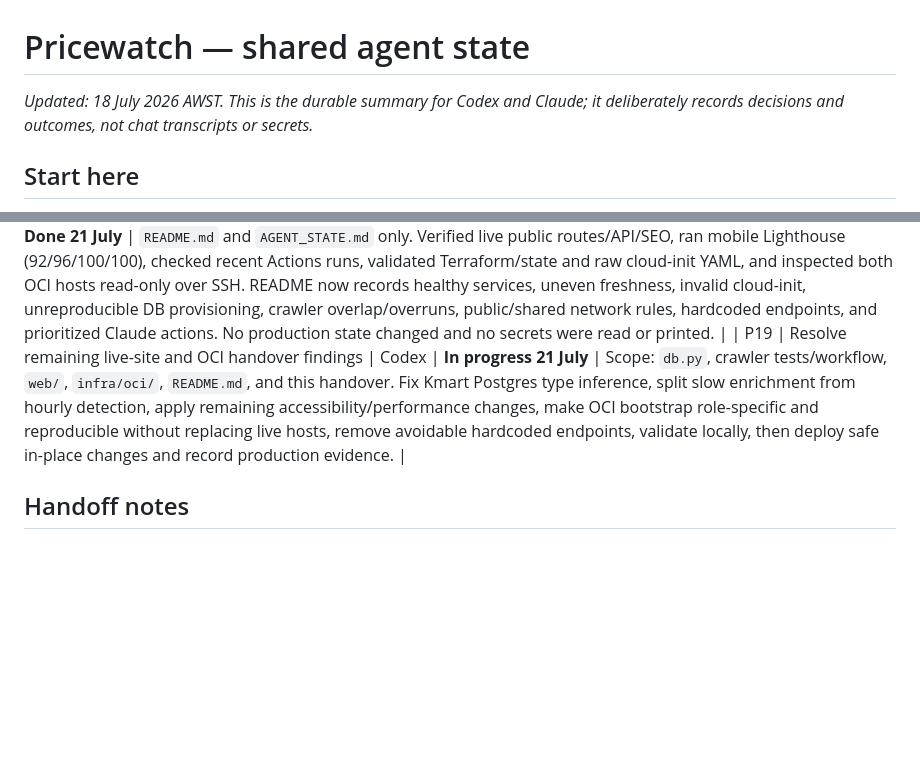
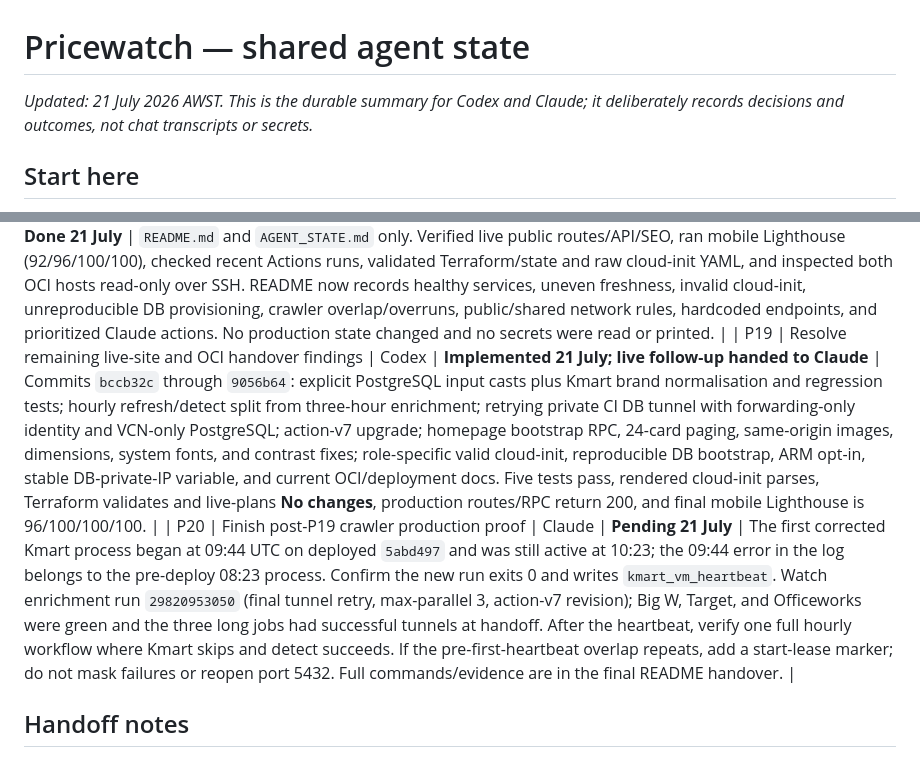
Before and after one commit to JohanLiebert-2004/pricewatch, a Markdown page: AGENT_STATE.md, 2 parts joined by grey strips. Drawn GitHub-style; blank space fills up the shorter version.

```diff
--- a/AGENT_STATE.md
+++ b/AGENT_STATE.md
@@ -1,6 +1,6 @@
 # Pricewatch — shared agent state
 
-*Updated: 18 July 2026 AWST. This is the durable summary for Codex and Claude;
+*Updated: 21 July 2026 AWST. This is the durable summary for Codex and Claude;
 it deliberately records decisions and outcomes, not chat transcripts or secrets.*
 
 ## Start here
@@ -507,7 +507,8 @@ over, next levers: Pro plan ($25/mo) or further cadence cuts.
 | P16 | Product-page and sitemap SEO hardening | Codex, deployed by Claude | **Done 21 July** | `services/preview_app.py`, `views.sql`, `web/landing.html`, `web/sitemap-pages.xml`, `web/vercel.json`, `tests/test_preview_seo.py`. Independently re-verified before committing (`a33bffb`): all 4 focused tests pass locally, plus `ast`/`json`/`xml` syntax checks. Deployed: `views.sql` re-applied against `pricewatch-db-x86` as the `postgres` superuser, `git pull` + `systemctl restart pricewatch-web.service` on 159.13.59.184, `vercel --prod --yes` for `web/`. Verified live with real requests (not a bare curl - see the empty-Bearer lesson above): a real product page (`/p/officeworks/SECW15WWNK`) returns exactly one `<meta name="description">`, real SSR title/breadcrumb content, `Cache-Control: public, max-age=300, s-maxage=300, stale-while-revalidate=60`, and a single JSON-LD `@graph` with `Product` (`InStock`, since the row was fresh) + `BreadcrumbList`; `/product.html` (the legacy client-rendered shell) returns `X-Robots-Tag: noindex, follow`; a category landing page (`/deals/tech`) shows a real data-backed insight line and the new discovery footer; `/sitemap-products-1.xml` returns only today's URLs. |
 | P17 | Refresh the root project README | Codex | **Done 21 July** | `README.md` now documents the current Dealwatch product, 13-retailer registry, Vercel/PostgREST/OCI architecture, SQLite and PostgreSQL workflows, environment variables, repository map, deployment pointers, responsible crawling policy, and verified CLI/test commands. `git diff --check` passed and all 4 focused unit tests passed. |
 | P18 | Live website and OCI handover audit | Codex | **Done 21 July** | `README.md` and `AGENT_STATE.md` only. Verified live public routes/API/SEO, ran mobile Lighthouse (92/96/100/100), checked recent Actions runs, validated Terraform/state and raw cloud-init YAML, and inspected both OCI hosts read-only over SSH. README now records healthy services, uneven freshness, invalid cloud-init, unreproducible DB provisioning, crawler overlap/overruns, public/shared network rules, hardcoded endpoints, and prioritized Claude actions. No production state changed and no secrets were read or printed. |
-| P19 | Resolve remaining live-site and OCI handover findings | Codex | **In progress 21 July** | Scope: `db.py`, crawler tests/workflow, `web/`, `infra/oci/`, `README.md`, and this handover. Fix Kmart Postgres type inference, split slow enrichment from hourly detection, apply remaining accessibility/performance changes, make OCI bootstrap role-specific and reproducible without replacing live hosts, remove avoidable hardcoded endpoints, validate locally, then deploy safe in-place changes and record production evidence. |
+| P19 | Resolve remaining live-site and OCI handover findings | Codex | **Implemented 21 July; live follow-up handed to Claude** | Commits `bccb32c` through `9056b64`: explicit PostgreSQL input casts plus Kmart brand normalisation and regression tests; hourly refresh/detect split from three-hour enrichment; retrying private CI DB tunnel with forwarding-only identity and VCN-only PostgreSQL; action-v7 upgrade; homepage bootstrap RPC, 24-card paging, same-origin images, dimensions, system fonts, and contrast fixes; role-specific valid cloud-init, reproducible DB bootstrap, ARM opt-in, stable DB-private-IP variable, and current OCI/deployment docs. Five tests pass, rendered cloud-init parses, Terraform validates and live-plans **No changes**, production routes/RPC return 200, and final mobile Lighthouse is 96/100/100/100. |
+| P20 | Finish post-P19 crawler production proof | Claude | **Pending 21 July** | The first corrected Kmart process began at 09:44 UTC on deployed `5abd497` and was still active at 10:23; the 09:44 error in the log belongs to the pre-deploy 08:23 process. Confirm the new run exits 0 and writes `kmart_vm_heartbeat`. Watch enrichment run `29820953050` (final tunnel retry, max-parallel 3, action-v7 revision); Big W, Target, and Officeworks were green and the three long jobs had successful tunnels at handoff. After the heartbeat, verify one full hourly workflow where Kmart skips and detect succeeds. If the pre-first-heartbeat overlap repeats, add a start-lease marker; do not mask failures or reopen port 5432. Full commands/evidence are in the final README handover. |
 
 ## Handoff notes
 
```
Also changed, not shown: README.md (+79 -8 lines).
